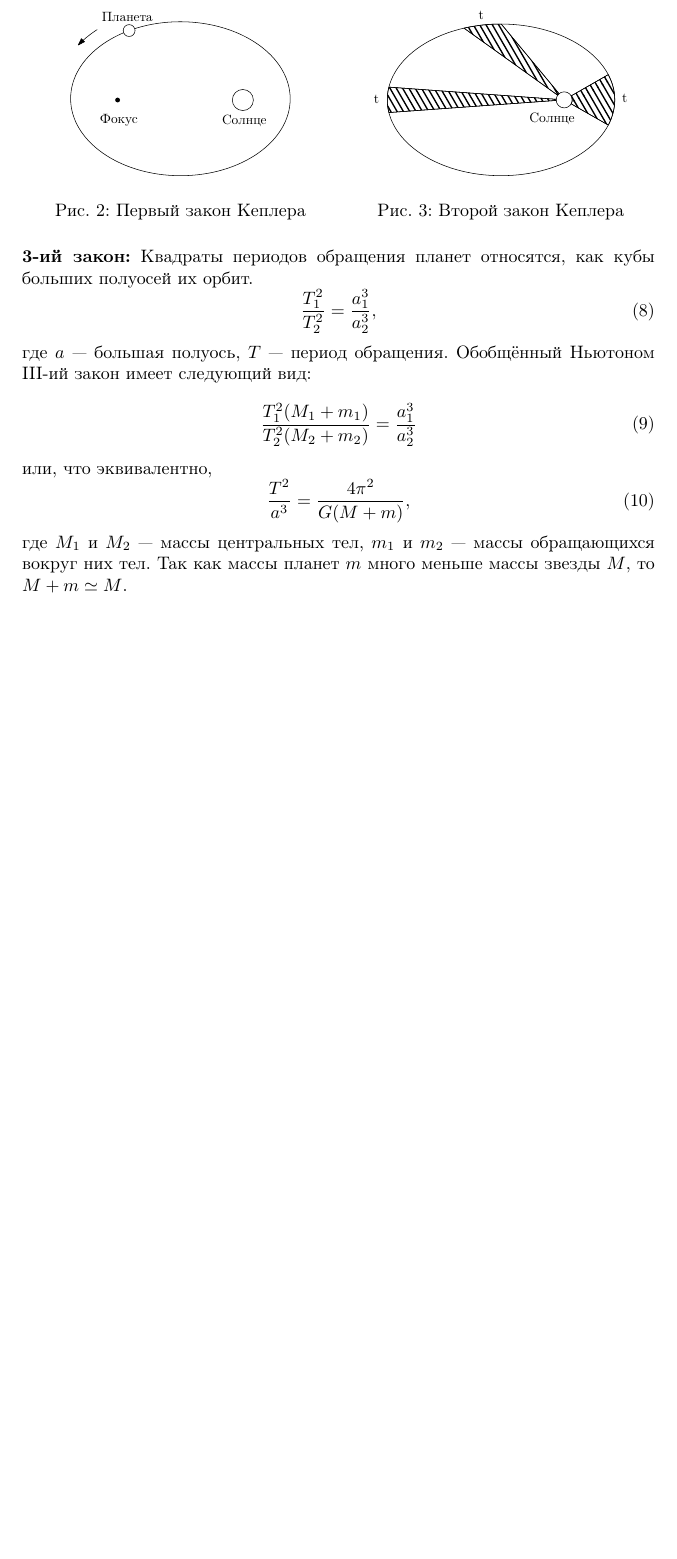
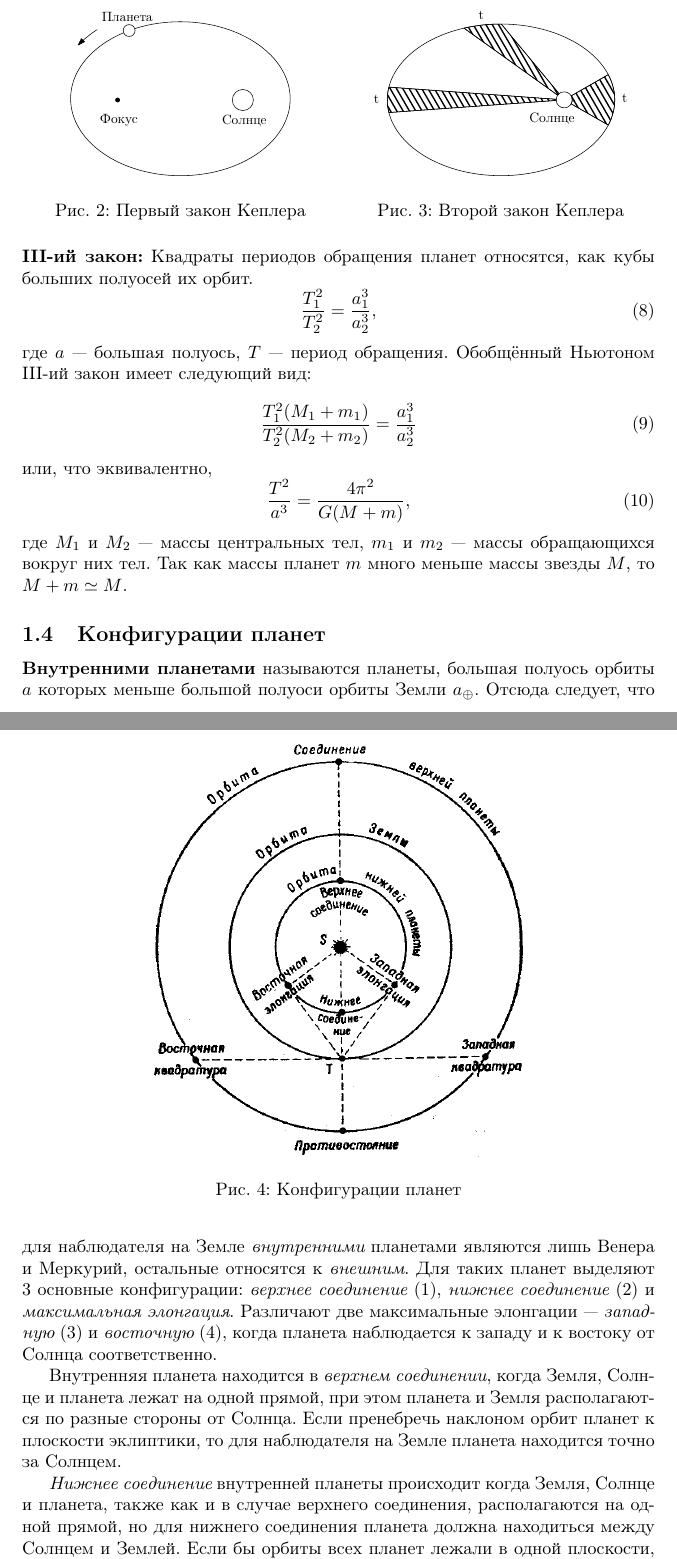
Before and after one commit to AShepelevv/astro-notebook, a LaTeX document (astro-notebook.tex, which reads sections/celestial-mechanic/kepler-laws.tex): part of page 5 of 5 before the commit and two parts of pages 5 and 6 of 7 after it, the two joined at a grey line, cut so that both start at the same text, the shorter picture padded with empty space. Compiled offline with pdfLaTeX.

Commit message:
after merging corrections

```diff
--- a/sections/celestial-mechanic/kepler-laws.tex
+++ b/sections/celestial-mechanic/kepler-laws.tex
@@ -20,7 +20,7 @@
 \end{minipage}
 \end{figure}
 
-{\noindent \bfseries 3-ий закон:} Квадраты периодов обращения планет
+{\noindent \bfseries III-ий закон:} Квадраты периодов обращения планет
 относятся, как кубы больших полуосей их орбит.
 \begin{equation}
 \frac{T^2_1}{T^2_2}=\frac{a^3_1}{a^3_2},
```
Also changed, not shown: sections/celestial-mechanic.tex (+1 -0 lines), astro-notebook.pdf.
